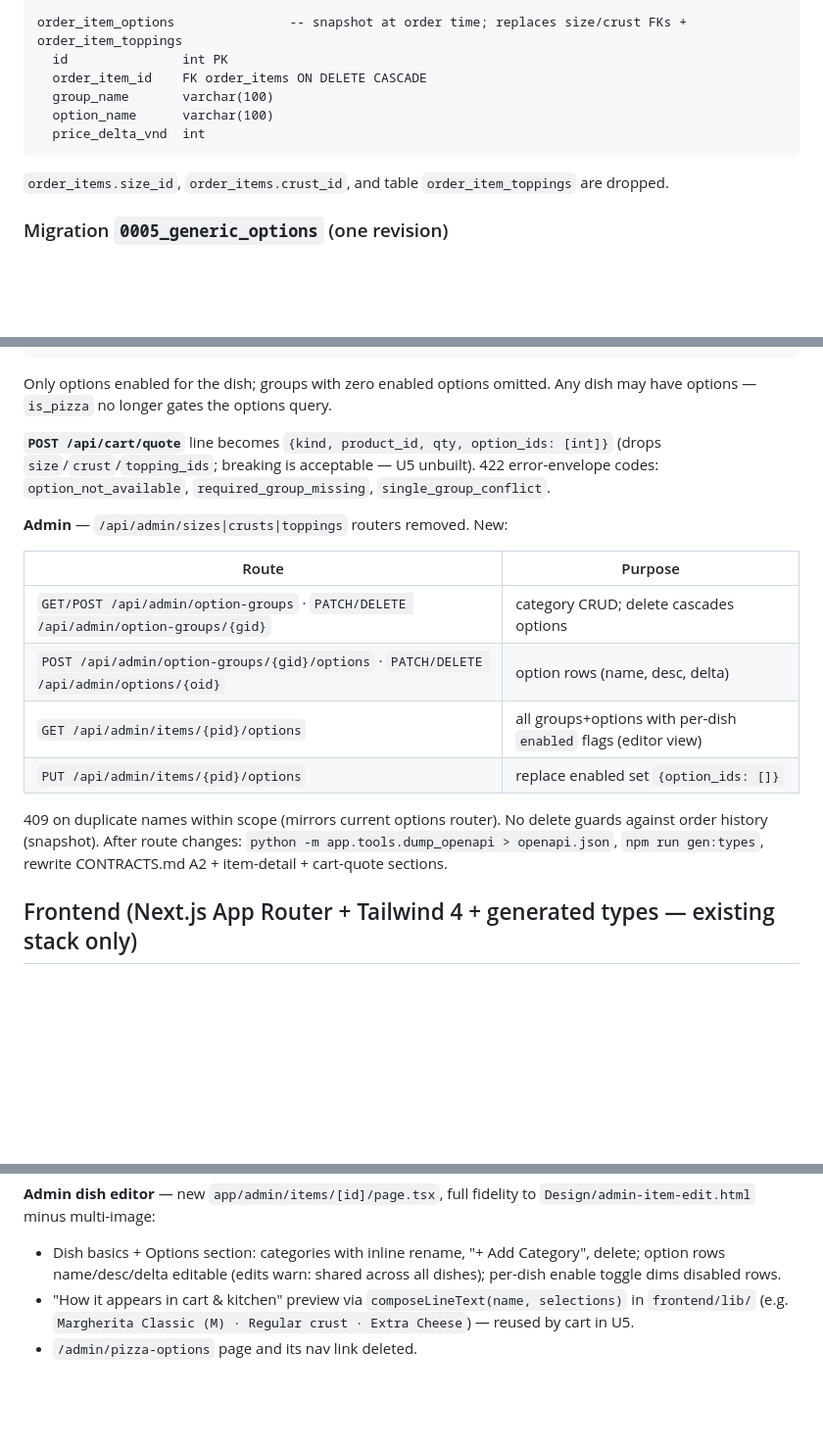
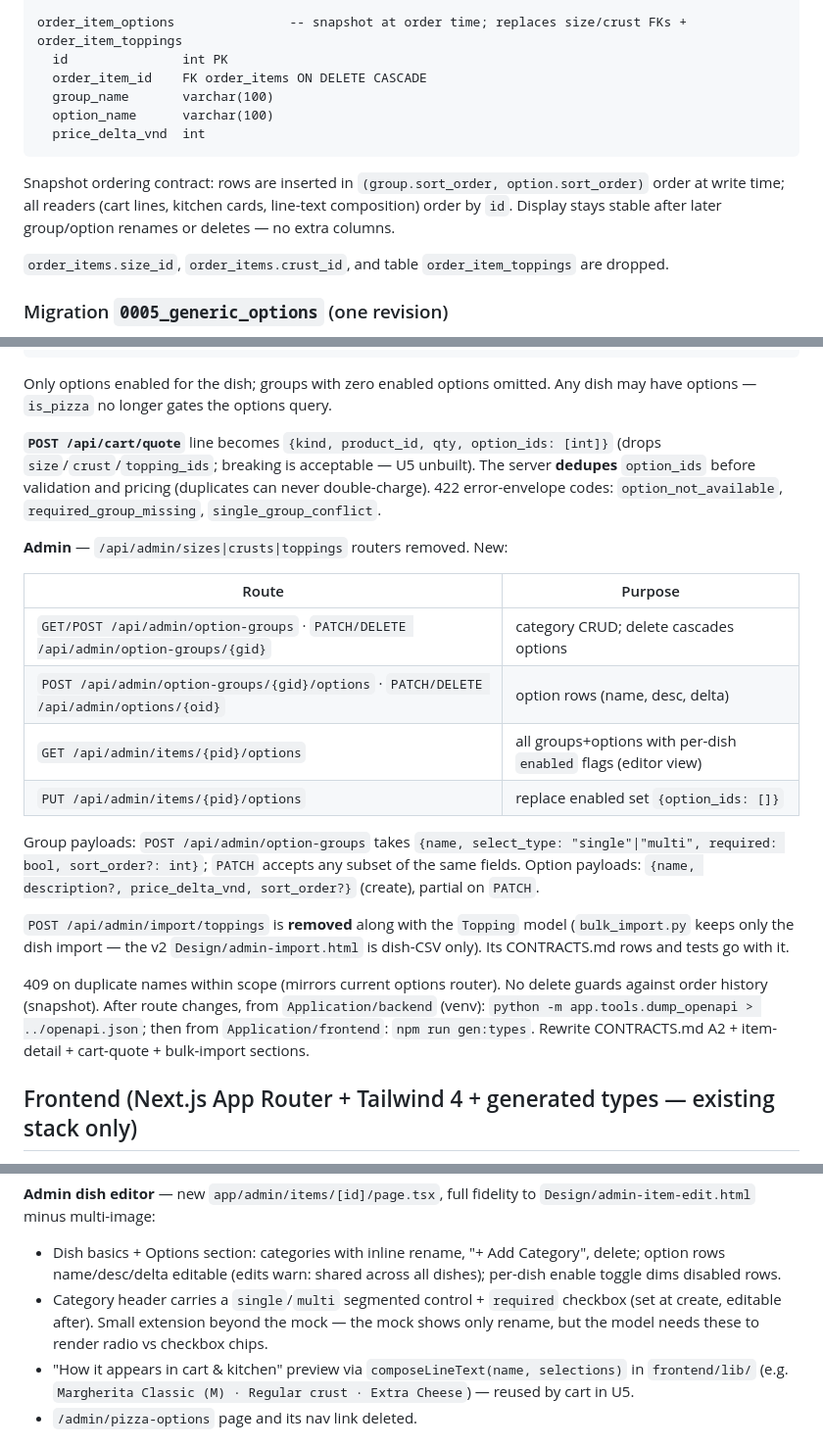
Before and after one commit to Supporter09/PizzaHust, a Markdown page: docs/plans/2026-06-10-a8-generic-options-design.md, 3 parts joined by grey strips. Shown at 98% size. Rendered like a GitHub page; blank space fills up the shorter version.

Commit message:
docs(A8): address spec review (group payloads, toppings import removal, dedupe, snapshot ordering, cwd-qualified regen)

````diff
--- a/docs/plans/2026-06-10-a8-generic-options-design.md
+++ b/docs/plans/2026-06-10-a8-generic-options-design.md
@@ -54,6 +54,10 @@ order_item_options               -- snapshot at order time; replaces size/crust
   price_delta_vnd  int
 ```
 
+Snapshot ordering contract: rows are inserted in `(group.sort_order, option.sort_order)`
+order at write time; all readers (cart lines, kitchen cards, line-text composition) order by
+`id`. Display stays stable after later group/option renames or deletes — no extra columns.
+
 `order_items.size_id`, `order_items.crust_id`, and table `order_item_toppings` are dropped.
 
 ### Migration `0005_generic_options` (one revision)
@@ -92,8 +96,10 @@ Only options enabled for the dish; groups with zero enabled options omitted. Any
 have options — `is_pizza` no longer gates the options query.
 
 **`POST /api/cart/quote`** line becomes `{kind, product_id, qty, option_ids: [int]}`
-(drops `size`/`crust`/`topping_ids`; breaking is acceptable — U5 unbuilt). 422 error-envelope
-codes: `option_not_available`, `required_group_missing`, `single_group_conflict`.
+(drops `size`/`crust`/`topping_ids`; breaking is acceptable — U5 unbuilt). The server
+**dedupes** `option_ids` before validation and pricing (duplicates can never double-charge).
+422 error-envelope codes: `option_not_available`, `required_group_missing`,
+`single_group_conflict`.
 
 **Admin** — `/api/admin/sizes|crusts|toppings` routers removed. New:
 
@@ -104,9 +110,19 @@ codes: `option_not_available`, `required_group_missing`, `single_group_conflict`
 | `GET /api/admin/items/{pid}/options` | all groups+options with per-dish `enabled` flags (editor view) |
 | `PUT /api/admin/items/{pid}/options` | replace enabled set `{option_ids: []}` |
 
+Group payloads: `POST /api/admin/option-groups` takes
+`{name, select_type: "single"|"multi", required: bool, sort_order?: int}`;
+`PATCH` accepts any subset of the same fields. Option payloads:
+`{name, description?, price_delta_vnd, sort_order?}` (create), partial on `PATCH`.
+
+`POST /api/admin/import/toppings` is **removed** along with the `Topping` model
+(`bulk_import.py` keeps only the dish import — the v2 `Design/admin-import.html` is
+dish-CSV only). Its CONTRACTS.md rows and tests go with it.
+
 409 on duplicate names within scope (mirrors current options router). No delete guards
-against order history (snapshot). After route changes: `python -m app.tools.dump_openapi >
-openapi.json`, `npm run gen:types`, rewrite CONTRACTS.md A2 + item-detail + cart-quote sections.
+against order history (snapshot). After route changes, from `Application/backend` (venv):
+`python -m app.tools.dump_openapi > ../openapi.json`; then from `Application/frontend`:
+`npm run gen:types`. Rewrite CONTRACTS.md A2 + item-detail + cart-quote + bulk-import sections.
 
 ## Frontend (Next.js App Router + Tailwind 4 + generated types — existing stack only)
 
@@ -122,6 +138,9 @@ openapi.json`, `npm run gen:types`, rewrite CONTRACTS.md A2 + item-detail + cart
 - Dish basics + Options section: categories with inline rename, "+ Add Category", delete;
   option rows name/desc/delta editable (edits warn: shared across all dishes);
   per-dish enable toggle dims disabled rows.
+- Category header carries a `single`/`multi` segmented control + `required` checkbox
+  (set at create, editable after). Small extension beyond the mock — the mock shows only
+  rename, but the model needs these to render radio vs checkbox chips.
 - "How it appears in cart & kitchen" preview via `composeLineText(name, selections)` in
   `frontend/lib/` (e.g. `Margherita Classic (M) · Regular crust · Extra Cheese`) — reused by
   cart in U5.
````
